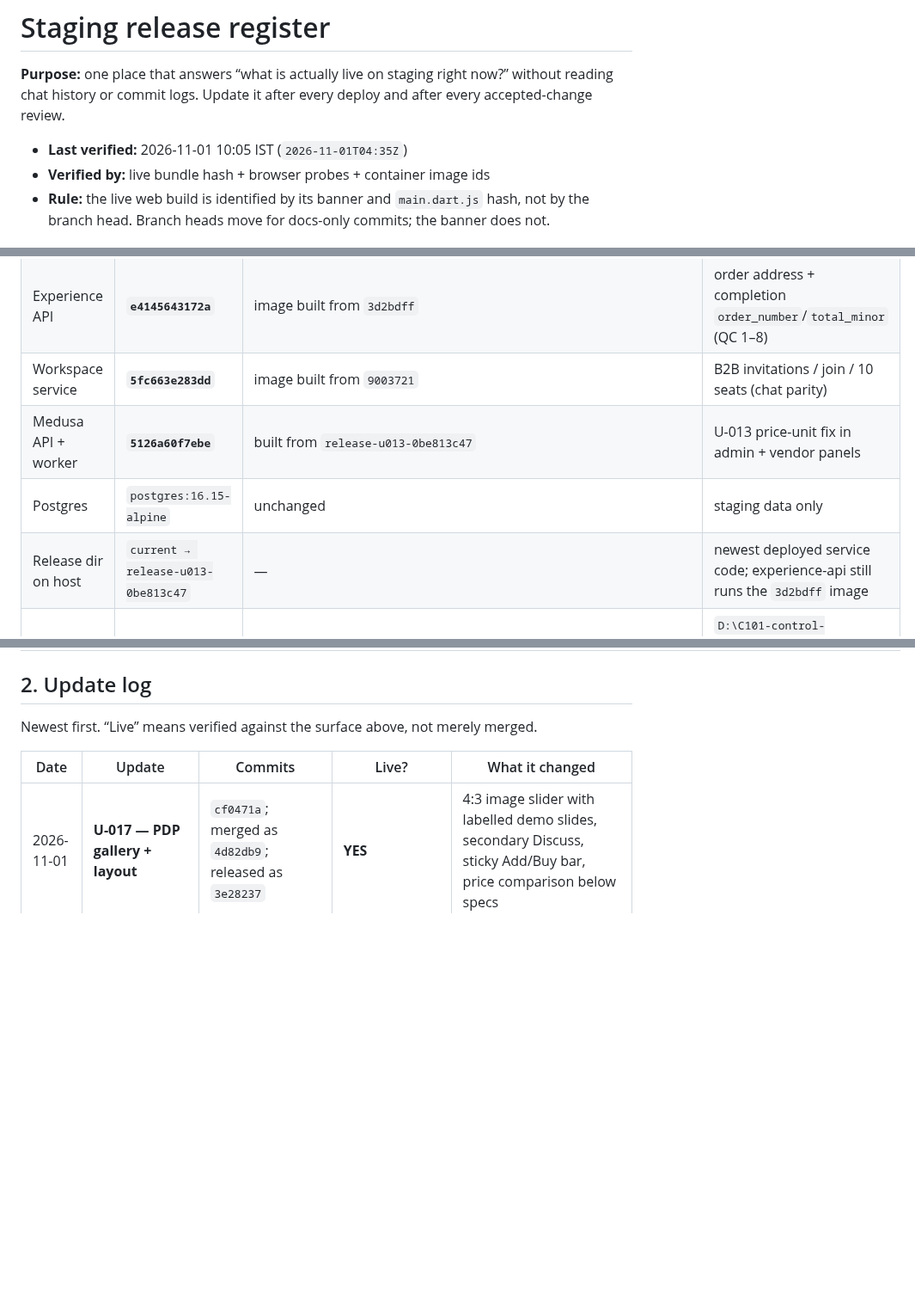
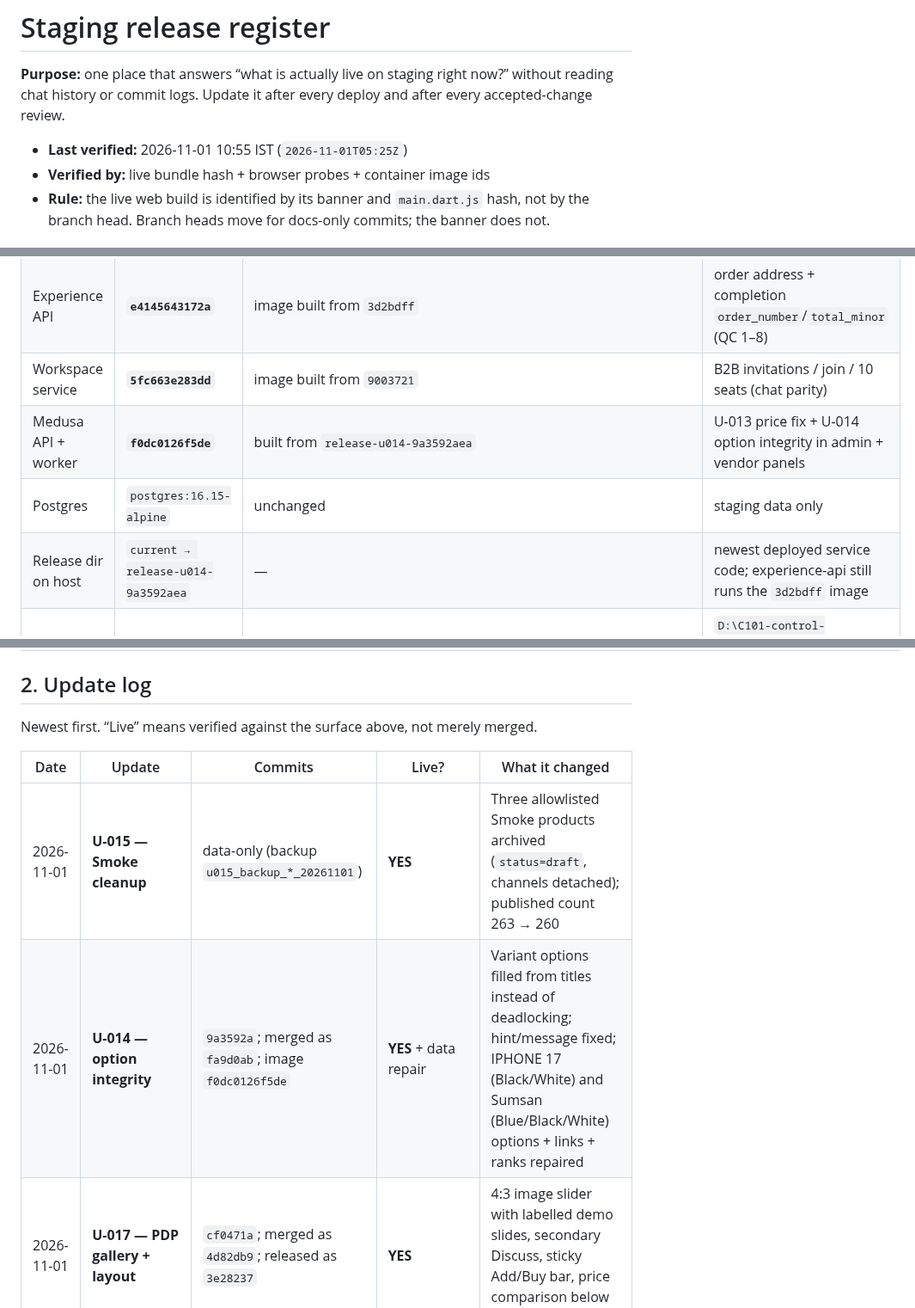
Before and after one commit to RahulSoniOneOEight/C101, a Markdown page: docs/implementation/staging-release-register.md, 3 parts joined by grey strips. Shown at 86% size. GitHub-like rendering; blank space fills up the shorter version.

```diff
--- a/docs/implementation/staging-release-register.md
+++ b/docs/implementation/staging-release-register.md
@@ -3,7 +3,7 @@
 **Purpose:** one place that answers “what is actually live on staging right now?” without reading
 chat history or commit logs. Update it after every deploy and after every accepted-change review.
 
-- **Last verified:** 2026-11-01 10:05 IST (`2026-11-01T04:35Z`)
+- **Last verified:** 2026-11-01 10:55 IST (`2026-11-01T05:25Z`)
 - **Verified by:** live bundle hash + browser probes + container image ids
 - **Rule:** the live web build is identified by its banner and `main.dart.js` hash, not by the
   branch head. Branch heads move for docs-only commits; the banner does not.
@@ -15,9 +15,9 @@ chat history or commit logs. Update it after every deploy and after every accept
 | Web (Firebase hosting) | **`3e28237`** | `main.dart.js` 3,939,895 bytes · SHA-256 `d6ec1f1920fdabec43c7abd8f5a38324258fcda146273b93bd9c09d6bdcc1805` · banner `STAGING · 3e28237` | U-011 + U-017 + chat parity in one bundle; local and live byte-identical |
 | Experience API | **`e4145643172a`** | image built from `3d2bdff` | order address + completion `order_number`/`total_minor` (QC 1–8) |
 | Workspace service | **`5fc663e283dd`** | image built from `9003721` | B2B invitations / join / 10 seats (chat parity) |
-| Medusa API + worker | **`5126a60f7ebe`** | built from `release-u013-0be813c47` | U-013 price-unit fix in admin + vendor panels |
+| Medusa API + worker | **`f0dc0126f5de`** | built from `release-u014-9a3592aea` | U-013 price fix + U-014 option integrity in admin + vendor panels |
 | Postgres | `postgres:16.15-alpine` | unchanged | staging data only |
-| Release dir on host | `current → release-u013-0be813c47` | — | newest deployed service code; experience-api still runs the `3d2bdff` image |
+| Release dir on host | `current → release-u014-9a3592aea` | — | newest deployed service code; experience-api still runs the `3d2bdff` image |
 | Android (pilot artifact) | **`app-release-e3cb365.apk`** | 62,942,271 bytes · SHA-256 `168effb33ce291ceef0196bcb9006f4e403cfb3889c4f8921023f5f14c4ba23a` · `CN=BuildKart Staging` | `D:\C101-control-room\artifacts\U-007-U-009\app-release-e3cb365.apk`; not yet distributed |
 | Production | untouched | — | no production release in this line |
 
@@ -27,6 +27,8 @@ Newest first. “Live” means verified against the surface above, not merely me
 
 | Date | Update | Commits | Live? | What it changed |
 |---|---|---|---|---|
+| 2026-11-01 | **U-015 — Smoke cleanup** | data-only (backup `u015_backup_*_20261101`) | **YES** | Three allowlisted Smoke products archived (`status=draft`, channels detached); published count 263 → 260 |
+| 2026-11-01 | **U-014 — option integrity** | `9a3592a`; merged as `fa9d0ab`; image `f0dc0126f5de` | **YES** + data repair | Variant options filled from titles instead of deadlocking; hint/message fixed; IPHONE 17 (Black/White) and Sumsan (Blue/Black/White) options + links + ranks repaired |
 | 2026-11-01 | **U-017 — PDP gallery + layout** | `cf0471a`; merged as `4d82db9`; released as `3e28237` | **YES** | 4:3 image slider with labelled demo slides, secondary Discuss, sticky Add/Buy bar, price comparison below specs |
 | 2026-11-01 | **U-013 — price units** | `0be813c`, `b4f06f8` (image `679ca5cc5a0c` → container `5126a60f7ebe`) | **YES** + data repair applied | admin/vendor save minor units, response converted back, <10% guard, bulk path fixed; IPHONE 17 repaired to ₹1,85,000 / ₹1,95,000 |
 | 2026-11-01 | **U-011 / B005 — Browse layout** | `259c0ec`, `04176d5`, `a5481b4`; merged as `6d1963f`; released as `e3cb365` | **YES** | Browse tiles 0.64 (160×250 / 175×273 / 187×292), duplicate “Recommended for you” strip removed, B2C control bar unpinned, 8/8/16 rhythm, 64 px category rail at ≤390, Home grids/rails at 0.64 |
```
Also changed, not shown: other parts of docs/implementation/staging-release-register.md (+19 -17 lines).
